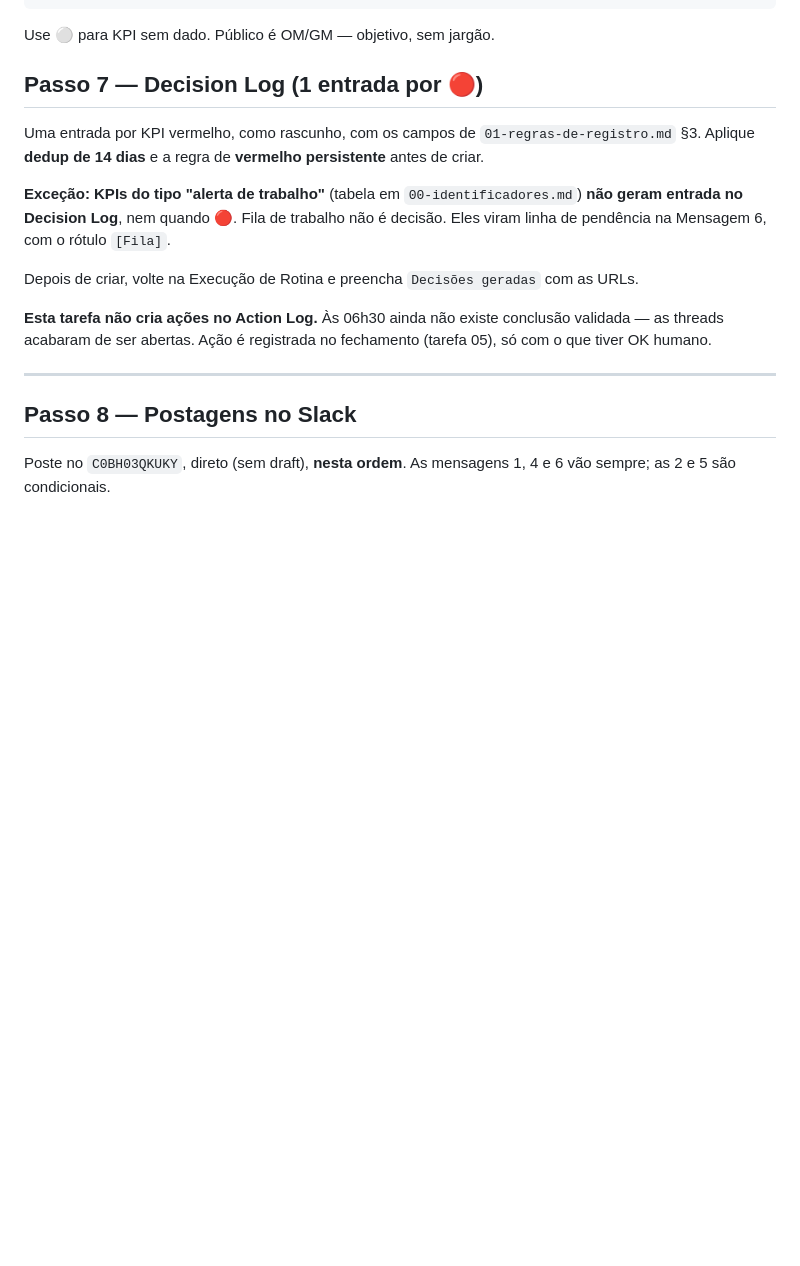
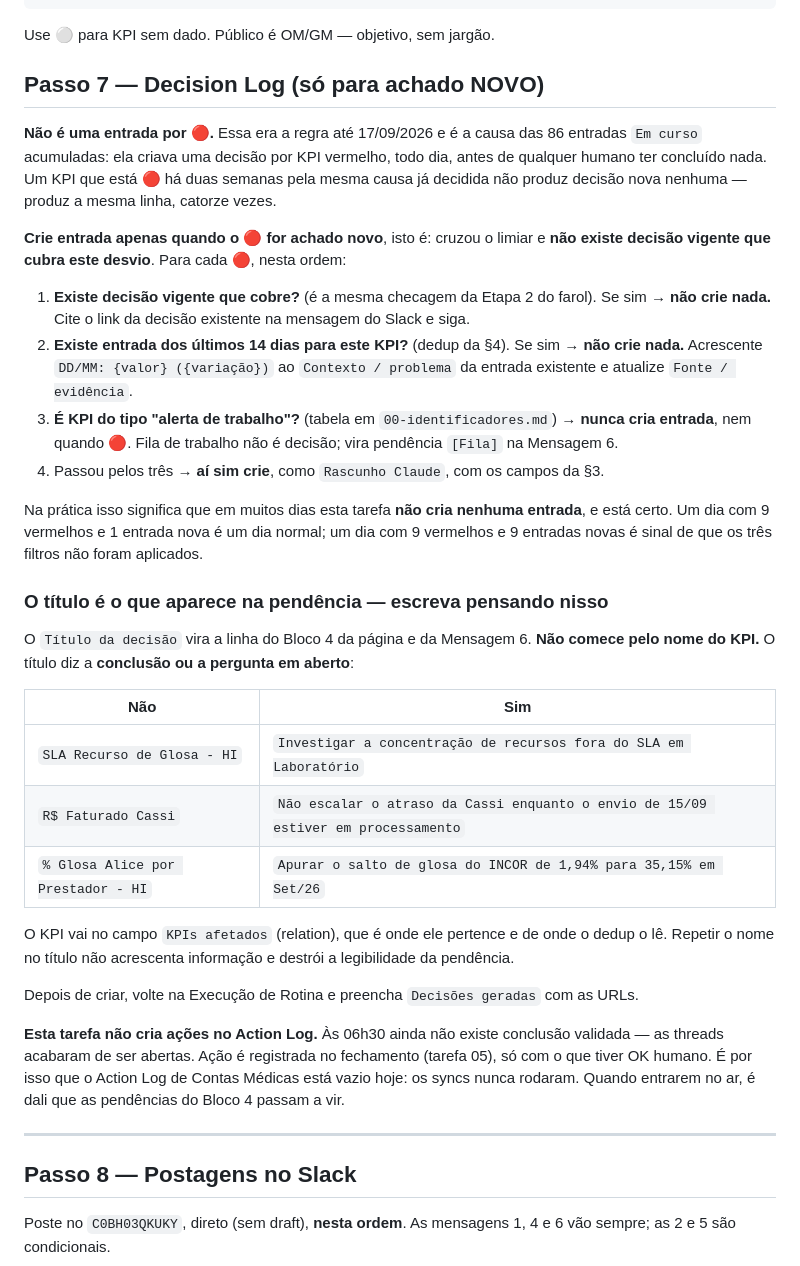
Before and after one commit to juborges-alice/validador-glosas, a Markdown page: daily-contas-medicas/01-report-slack/SKILL.md, the part around the change. GitHub-like rendering; blank space fills up the shorter version.

Commit message:
Para de criar uma decisao por vermelho, todo dia

```diff
--- a/daily-contas-medicas/01-report-slack/SKILL.md
+++ b/daily-contas-medicas/01-report-slack/SKILL.md
@@ -171,20 +171,50 @@ daily-contas-medicas-notion-page nesta mesma página.
 
 Use ⚪ para KPI sem dado. Público é OM/GM — objetivo, sem jargão.
 
-## Passo 7 — Decision Log (1 entrada por 🔴)
+## Passo 7 — Decision Log (só para achado NOVO)
 
-Uma entrada por KPI vermelho, como rascunho, com os campos de `01-regras-de-registro.md` §3.
-Aplique **dedup de 14 dias** e a regra de **vermelho persistente** antes de criar.
+**Não é uma entrada por 🔴.** Essa era a regra até 17/09/2026 e é a causa das 86 entradas
+`Em curso` acumuladas: ela criava uma decisão por KPI vermelho, todo dia, antes de qualquer
+humano ter concluído nada. Um KPI que está 🔴 há duas semanas pela mesma causa já decidida não
+produz decisão nova nenhuma — produz a mesma linha, catorze vezes.
 
-**Exceção: KPIs do tipo "alerta de trabalho"** (tabela em `00-identificadores.md`) **não geram
-entrada no Decision Log**, nem quando 🔴. Fila de trabalho não é decisão. Eles viram linha de
-pendência na Mensagem 6, com o rótulo `[Fila]`.
+**Crie entrada apenas quando o 🔴 for achado novo**, isto é: cruzou o limiar e **não existe
+decisão vigente que cubra este desvio**. Para cada 🔴, nesta ordem:
+
+1. **Existe decisão vigente que cobre?** (é a mesma checagem da Etapa 2 do farol). Se sim →
+   **não crie nada.** Cite o link da decisão existente na mensagem do Slack e siga.
+2. **Existe entrada dos últimos 14 dias para este KPI?** (dedup da §4). Se sim → **não crie
+   nada.** Acrescente `DD/MM: {valor} ({variação})` ao `Contexto / problema` da entrada
+   existente e atualize `Fonte / evidência`.
+3. **É KPI do tipo "alerta de trabalho"?** (tabela em `00-identificadores.md`) → **nunca cria
+   entrada**, nem quando 🔴. Fila de trabalho não é decisão; vira pendência `[Fila]` na
+   Mensagem 6.
+4. Passou pelos três → **aí sim crie**, como `Rascunho Claude`, com os campos da §3.
+
+Na prática isso significa que em muitos dias esta tarefa **não cria nenhuma entrada**, e está
+certo. Um dia com 9 vermelhos e 1 entrada nova é um dia normal; um dia com 9 vermelhos e 9
+entradas novas é sinal de que os três filtros não foram aplicados.
+
+### O título é o que aparece na pendência — escreva pensando nisso
+
+O `Título da decisão` vira a linha do Bloco 4 da página e da Mensagem 6. **Não comece pelo nome
+do KPI.** O título diz a **conclusão ou a pergunta em aberto**:
+
+| Não | Sim |
+|---|---|
+| `SLA Recurso de Glosa - HI` | `Investigar a concentração de recursos fora do SLA em Laboratório` |
+| `R$ Faturado Cassi` | `Não escalar o atraso da Cassi enquanto o envio de 15/09 estiver em processamento` |
+| `% Glosa Alice por Prestador - HI` | `Apurar o salto de glosa do INCOR de 1,94% para 35,15% em Set/26` |
+
+O KPI vai no campo `KPIs afetados` (relation), que é onde ele pertence e de onde o dedup o lê.
+Repetir o nome no título não acrescenta informação e destrói a legibilidade da pendência.
 
 Depois de criar, volte na Execução de Rotina e preencha `Decisões geradas` com as URLs.
 
 **Esta tarefa não cria ações no Action Log.** Às 06h30 ainda não existe conclusão validada —
 as threads acabaram de ser abertas. Ação é registrada no fechamento (tarefa 05), só com o que
-tiver OK humano.
+tiver OK humano. É por isso que o Action Log de Contas Médicas está vazio hoje: os syncs nunca
+rodaram. Quando entrarem no ar, é dali que as pendências do Bloco 4 passam a vir.
 
 ---
 
```
Also changed, not shown: daily-contas-medicas/shared/01-regras-de-registro.md (+17 -0 lines).
